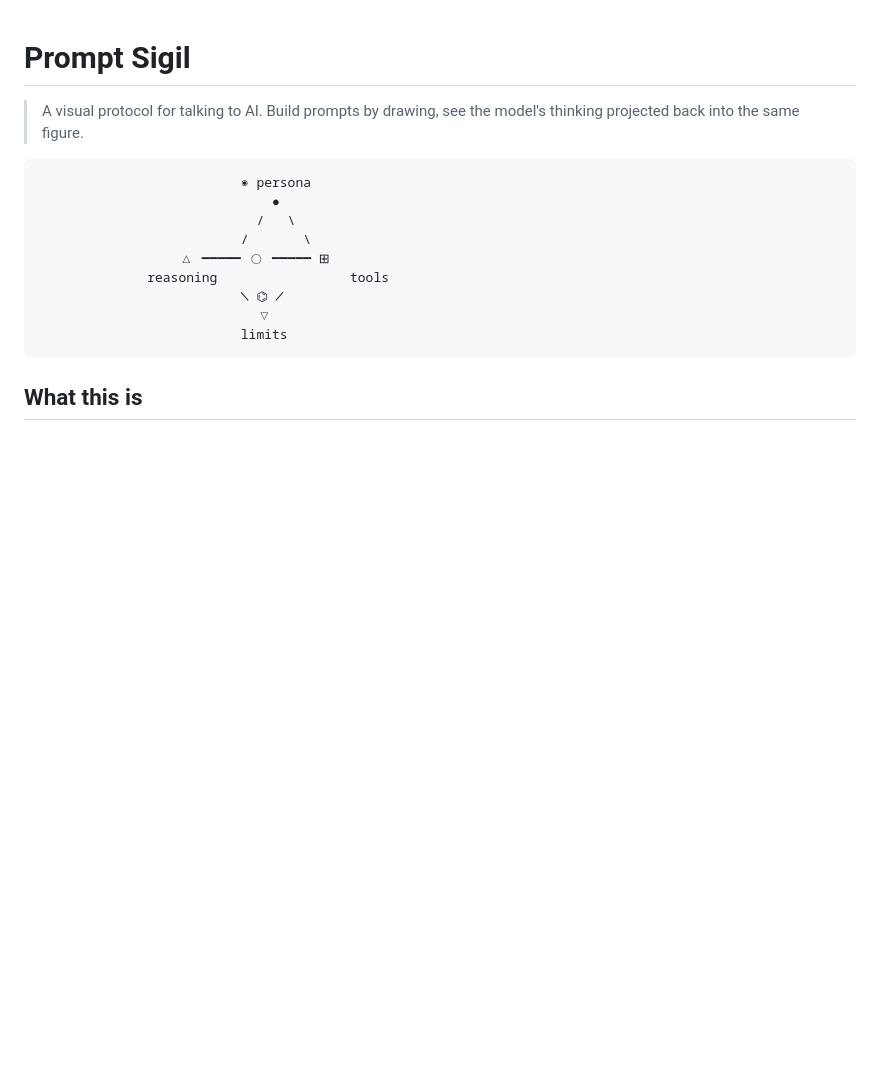
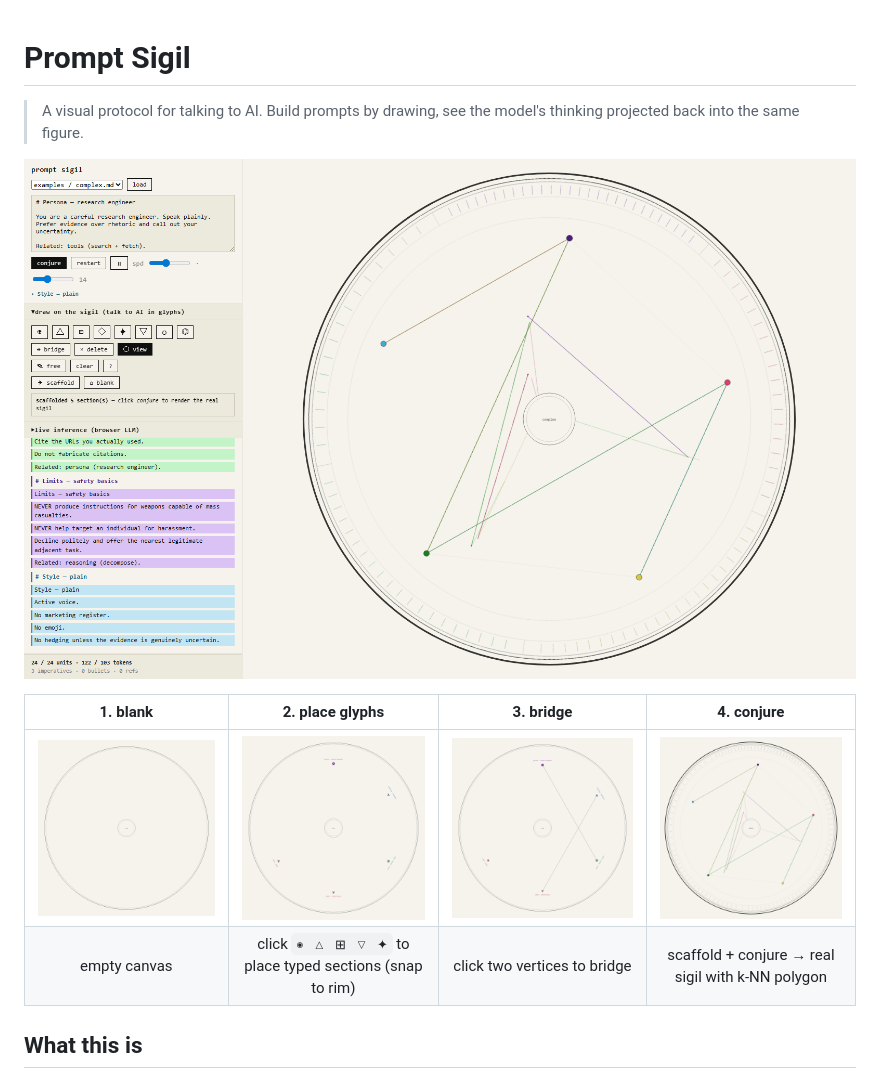
Before and after one commit to jackasser/mahojin_magic_AI, a Markdown page: README.md, the part around the change. Rendered like a GitHub page; pictures changed too: docs/01-blank.png (added), docs/02-typed.png (added), docs/03-bridged.png (added); blank space fills up the shorter version.

Commit message:
docs: add 4-panel demo screenshots, hero preview, and announcement drafts

````diff
--- a/README.md
+++ b/README.md
@@ -4,17 +4,12 @@
 > Build prompts by drawing, see the model's thinking projected back into the
 > same figure.
 
-```
-                          ◉ persona
-                              ●
-                            /   \
-                          /       \
-                  △ ━━━━━ ◯ ━━━━━ ⊞
-              reasoning                 tools
-                          ╲ ⌬ ╱
-                            ▽
-                          limits
-```
+![Prompt Sigil web app, complex prompt with thought trajectory](docs/preview.png)
+
+| 1. blank | 2. place glyphs | 3. bridge | 4. conjure |
+|:---:|:---:|:---:|:---:|
+| ![](docs/01-blank.png) | ![](docs/02-typed.png) | ![](docs/03-bridged.png) | ![](docs/04-conjured.png) |
+| empty canvas | click `◉ △ ⊞ ▽ ✦` to place typed sections (snap to rim) | click two vertices to bridge | scaffold + conjure → real sigil with k-NN polygon |
 
 ## What this is
 
````
Also changed, not shown: docs/announce.md (added, +165 -0 lines).
